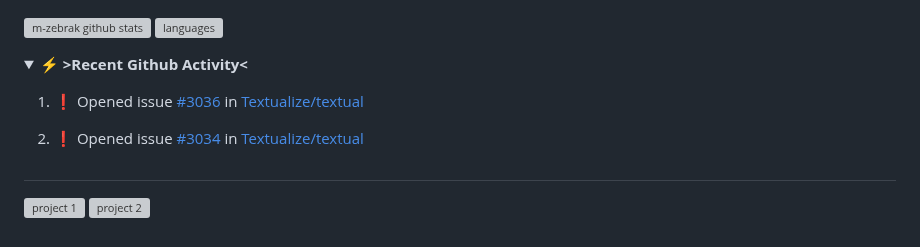
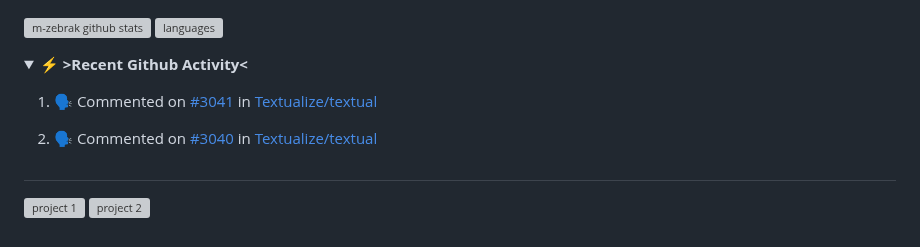
Before and after one commit to m-zebrak/m-zebrak, a Markdown page: README.md, the part around the change. Rendered like a GitHub page; folded sections open; grey boxes are pictures that could not be loaded.

Commit message:
:zap: Update README with the recent activity

```diff
--- a/README.md
+++ b/README.md
@@ -117,8 +117,8 @@ if __name__ == '__main__':
 
    <!--START_SECTION:activity-->
 
-1. ❗ Opened issue [#3036](https://github.com/Textualize/textual/issues/3036) in [Textualize/textual](https://github.com/Textualize/textual)
-2. ❗ Opened issue [#3034](https://github.com/Textualize/textual/issues/3034) in [Textualize/textual](https://github.com/Textualize/textual)
+1. 🗣 Commented on [#3041](https://github.com/Textualize/textual/issues/3041#issuecomment-1660080726) in [Textualize/textual](https://github.com/Textualize/textual)
+2. 🗣 Commented on [#3040](https://github.com/Textualize/textual/issues/3040#issuecomment-1659968137) in [Textualize/textual](https://github.com/Textualize/textual)
 
    <!--END_SECTION:activity-->
 
```
